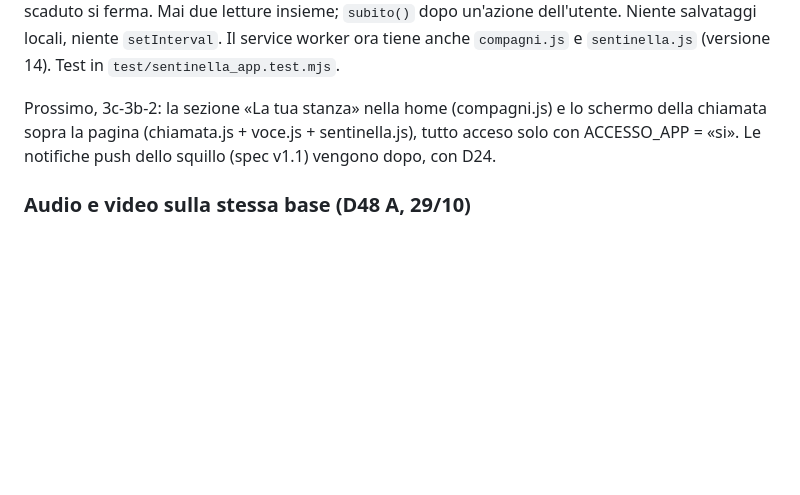
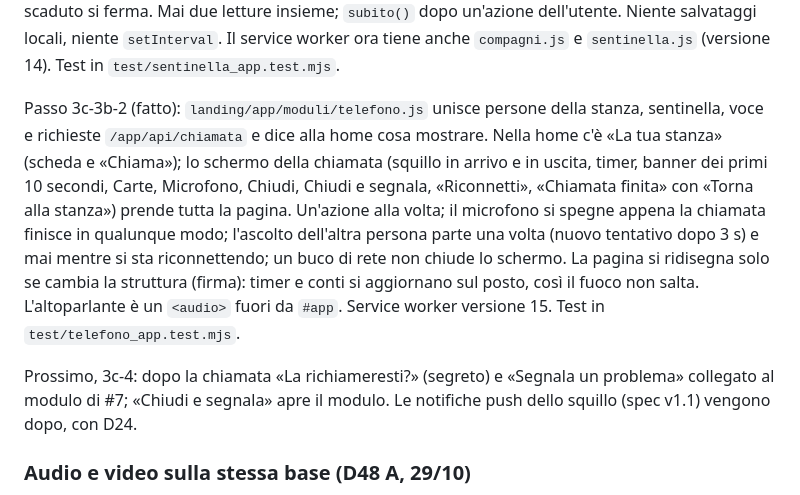
Before and after one commit to giuseppemazzacuva34-ai/Presente, a Markdown page: docs/architettura.md, the part around the change. Drawn GitHub-style; blank space fills up the shorter version.

Commit message:
Docs: passo 3c-3b-2 in architettura.md
Co-Authored-By: Claude <noreply@anthropic.com>

```diff
--- a/docs/architettura.md
+++ b/docs/architettura.md
@@ -157,7 +157,9 @@ Passo 3c-3a (fatto): `landing/app/moduli/compagni.js` legge le persone della pro
 
 Passo 3c-3b-1 (fatto): `landing/app/moduli/sentinella.js`, la «sentinella» che rilegge `GET /app/api/chiamata` per sapere di una chiamata in arrivo senza notifiche push. Solo con l'app aperta e visibile (in secondo piano nessuna richiesta, tornando visibile legge subito); ogni 10 secondi a riposo, ogni secondo durante squillo e chiamata, 60 secondi dopo «troppi tentativi», per restare dentro le 100.000 richieste al giorno del piano gratuito dei Workers. Con chiamate spente o accesso scaduto si ferma. Mai due letture insieme; `subito()` dopo un'azione dell'utente. Niente salvataggi locali, niente `setInterval`. Il service worker ora tiene anche `compagni.js` e `sentinella.js` (versione 14). Test in `test/sentinella_app.test.mjs`.
 
-Prossimo, 3c-3b-2: la sezione «La tua stanza» nella home (compagni.js) e lo schermo della chiamata sopra la pagina (chiamata.js + voce.js + sentinella.js), tutto acceso solo con ACCESSO_APP = «si». Le notifiche push dello squillo (spec v1.1) vengono dopo, con D24.
+Passo 3c-3b-2 (fatto): `landing/app/moduli/telefono.js` unisce persone della stanza, sentinella, voce e richieste `/app/api/chiamata` e dice alla home cosa mostrare. Nella home c'è «La tua stanza» (scheda e «Chiama»); lo schermo della chiamata (squillo in arrivo e in uscita, timer, banner dei primi 10 secondi, Carte, Microfono, Chiudi, Chiudi e segnala, «Riconnetti», «Chiamata finita» con «Torna alla stanza») prende tutta la pagina. Un'azione alla volta; il microfono si spegne appena la chiamata finisce in qualunque modo; l'ascolto dell'altra persona parte una volta (nuovo tentativo dopo 3 s) e mai mentre si sta riconnettendo; un buco di rete non chiude lo schermo. La pagina si ridisegna solo se cambia la struttura (firma): timer e conti si aggiornano sul posto, così il fuoco non salta. L'altoparlante è un `<audio>` fuori da `#app`. Service worker versione 15. Test in `test/telefono_app.test.mjs`.
+
+Prossimo, 3c-4: dopo la chiamata «La richiameresti?» (segreto) e «Segnala un problema» collegato al modulo di #7; «Chiudi e segnala» apre il modulo. Le notifiche push dello squillo (spec v1.1) vengono dopo, con D24.
 
 ### Audio e video sulla stessa base (D48 A, 29/10)
 
```
